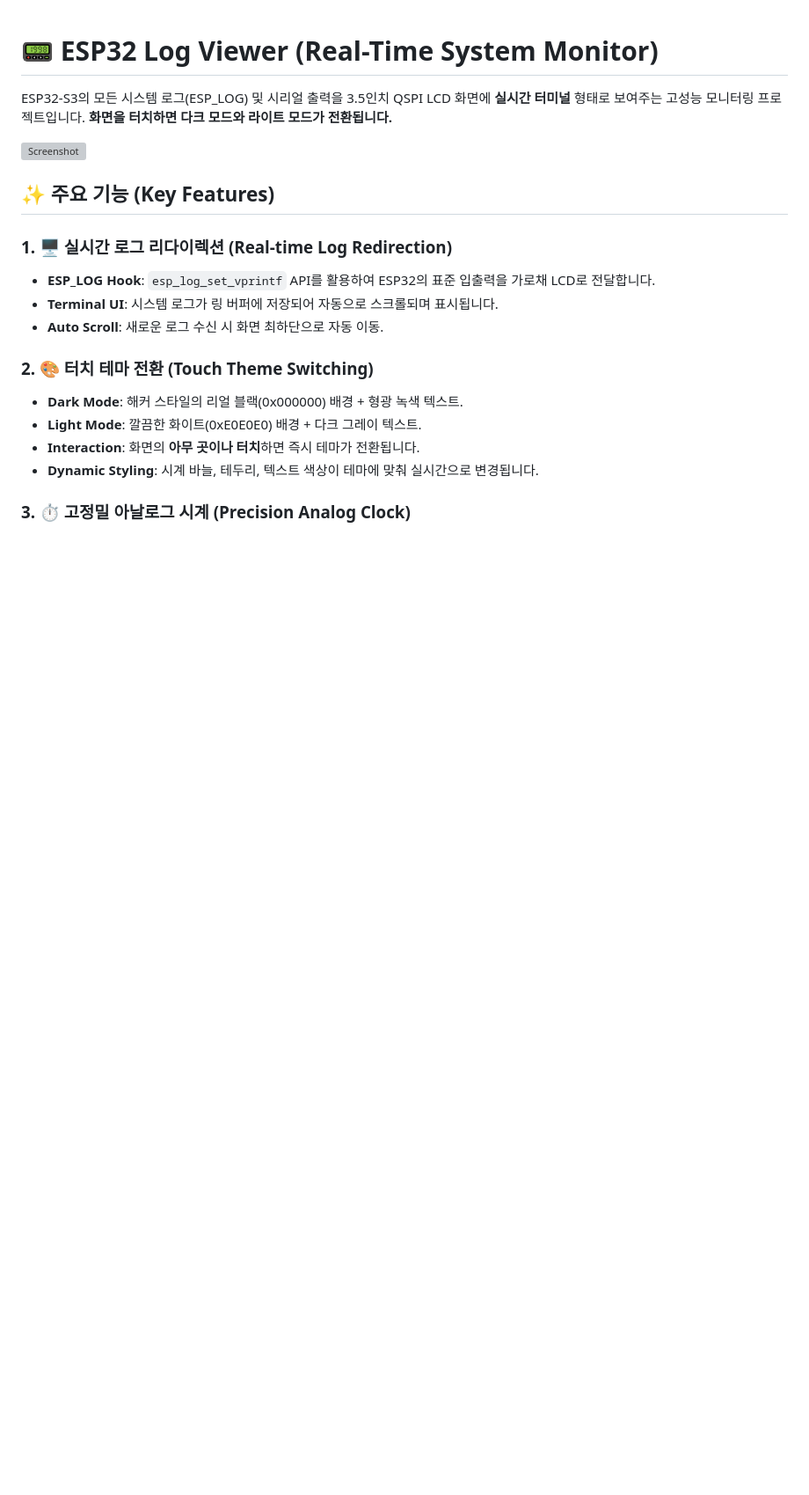
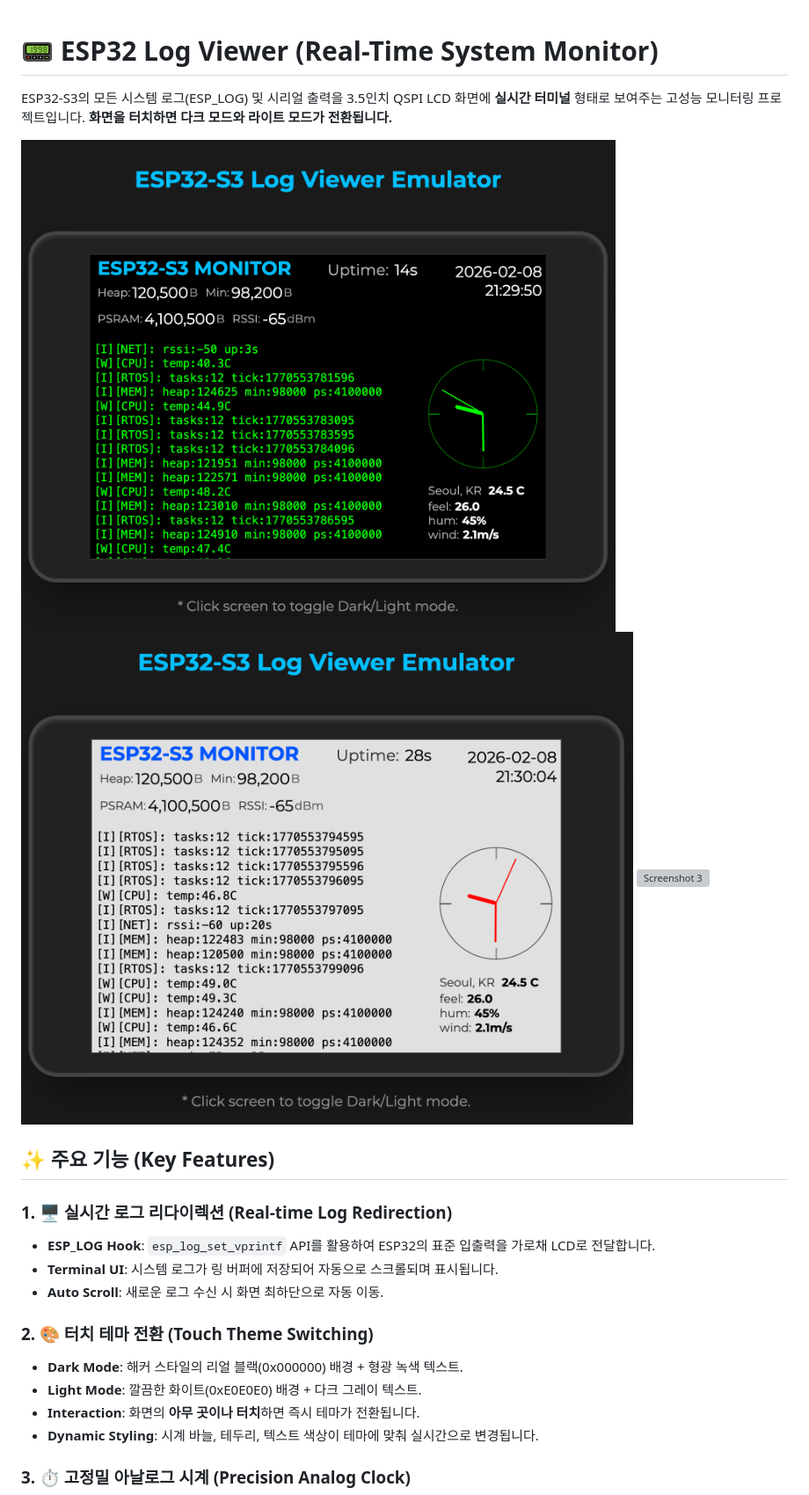
Before and after one commit to jvisualschool/ESP32-LogViewer, a Markdown page: README.md, the part around the change. Shown at 88% size. Drawn GitHub-style; pictures changed too: screenshot/screenshot1.png (added), screenshot/screenshot2.png (added); blank space fills up the shorter version; grey boxes are pictures that could not be loaded.

Commit message:
Docs: Add screenshots and update README

```diff
--- a/README.md
+++ b/README.md
@@ -3,7 +3,9 @@
 ESP32-S3의 모든 시스템 로그(ESP_LOG) 및 시리얼 출력을 3.5인치 QSPI LCD 화면에 **실시간 터미널** 형태로 보여주는 고성능 모니터링 프로젝트입니다.
 **화면을 터치하면 다크 모드와 라이트 모드가 전환됩니다.**
 
-![Screenshot](screenshot.png)
+![Screenshot 1](screenshot/screenshot1.png)
+![Screenshot 2](screenshot/screenshot2.png)
+![Screenshot 3](screenshot/screenshot3.png)
 
 ## ✨ 주요 기능 (Key Features)
 
```
Also changed, not shown: 2 other files.
